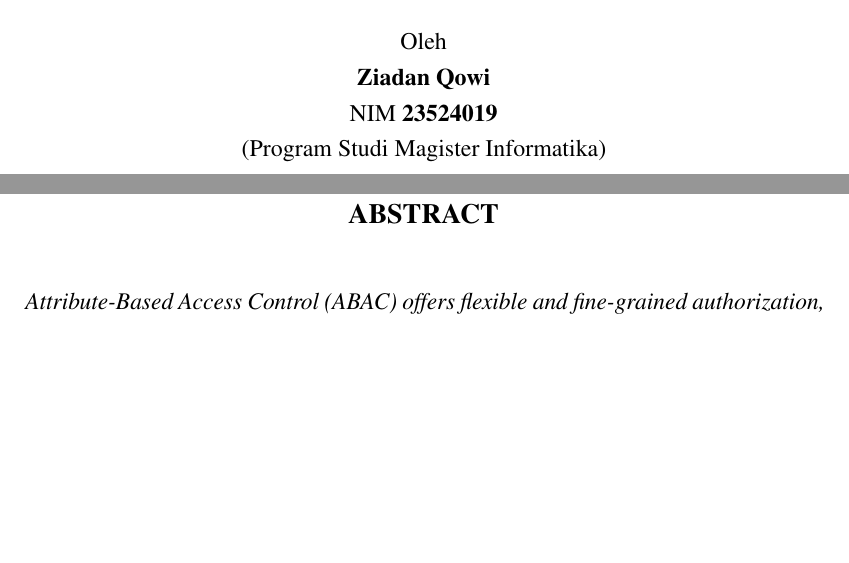
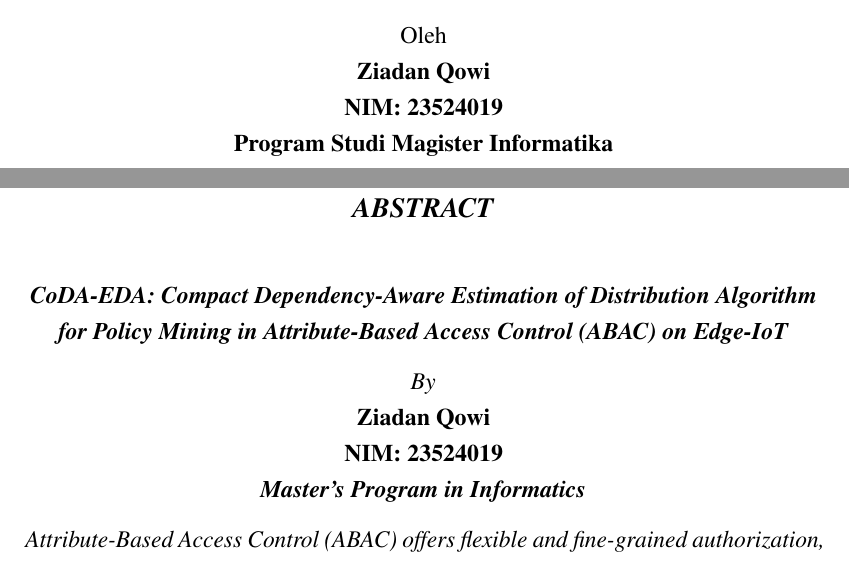
Before and after one commit to ziadanqowi97-bit/draft-tesis-final, a LaTeX thesis (main.tex, which reads docs/abstrak.tex): two parts of pages 2 and 5 of 93 before the commit and two parts of pages 2 and 4 of 93 after it, joined at a grey line, cut so that both start at the same text, the shorter picture padded with empty space. Compiled offline with pdfLaTeX.

Commit message:
Formatting

```diff
--- a/docs/abstrak.tex
+++ b/docs/abstrak.tex
@@ -3,6 +3,16 @@
 % ========================
 \chapter*{ABSTRAK}
 \addcontentsline{toc}{chapter}{ABSTRAK}
+
+\begin{center}
+\textbf{CODA-EDA: \textit{COMPACT DEPENDENCY-AWARE ESTIMATION OF DISTRIBUTION ALGORITHM} UNTUK \textit{POLICY MINING ATTRIBUTE-BASED ACCESS CONTROL} (ABAC) PADA \textit{EDGE-IOT}}
+
+Oleh \\
+\textbf{Ziadan Qowi} \\
+\textbf{NIM: 23524019} \\
+\textbf{Program Studi Magister Informatika} \\
+\end{center}
+
 \justifying
 
 Kontrol akses berbasis atribut (ABAC) menawarkan pengaturan hak akses yang fleksibel dan \textit{fine-grained}, namun penyusunan kebijakannya secara manual bersifat mahal dan rawan galat sehingga penambangan kebijakan (\textit{policy mining}) dari log akses menjadi kebutuhan penting.
@@ -33,8 +43,18 @@ Degan demikian, CoDA-EDA sesuai bagi \textit{gateway edge-IoT} bersumber daya te
 % ========================
 % ABSTRACT (ENGLISH)
 % ========================
-\chapter*{ABSTRACT}
-\addcontentsline{toc}{chapter}{ABSTRACT}
+\chapter*{\textit{ABSTRACT}}
+\addcontentsline{toc}{chapter}{\textit{ABSTRACT}}
+
+\begin{center}
+\textbf{\textit{CoDA-EDA: Compact Dependency-Aware Estimation of Distribution Algorithm for Policy Mining in Attribute-Based Access Control (ABAC) on Edge-IoT}}
+
+\textit{By} \\
+\textbf{Ziadan Qowi} \\
+\textbf{NIM: 23524019} \\
+\textbf{\textit{Master's Program in Informatics}} \\
+\end{center}
+
 \justifying
 
 \textit{Attribute-Based Access Control (ABAC) offers flexible and fine-grained authorization, yet defining its policies manually is costly and error-prone, making policy mining from access logs an important need.
```
Also changed, not shown: docs/pengesahan.tex (+1 -1 lines), main.tex (+2 -2 lines), main.pdf.
